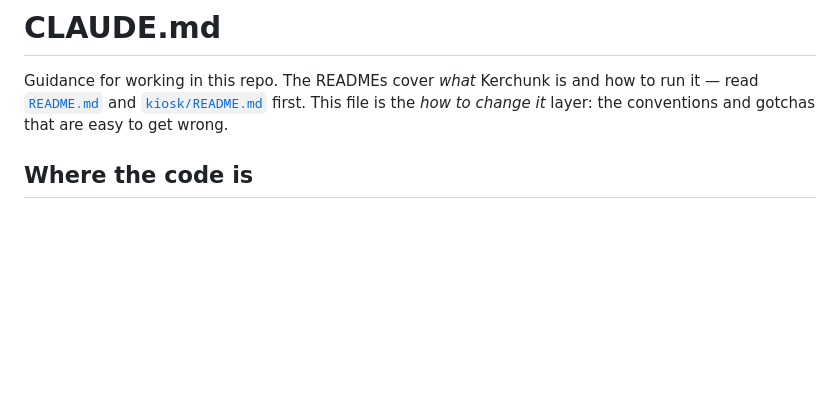
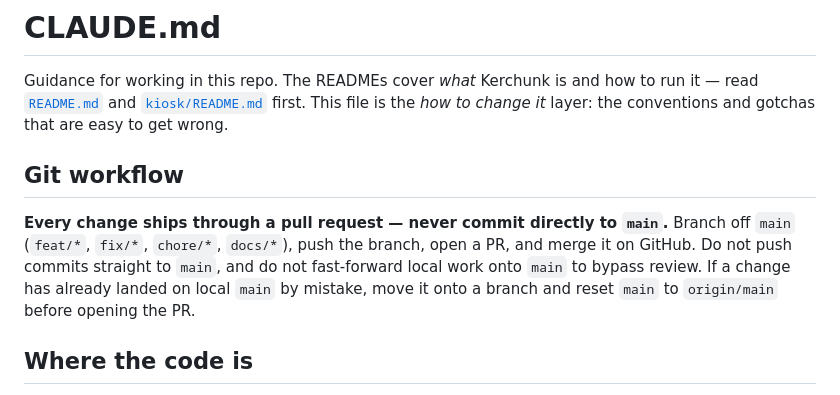
Before and after one commit to jeremyfuksa/kerchunk-kiosk, a Markdown page: CLAUDE.md, the part around the change. Drawn GitHub-style; blank space fills up the shorter version.

Commit message:
docs(claude): require all changes to ship via PR, never direct to main (#89)
Co-authored-by: Claude Opus 4.8 (1M context) <noreply@anthropic.com>

```diff
--- a/CLAUDE.md
+++ b/CLAUDE.md
@@ -4,6 +4,15 @@ Guidance for working in this repo. The READMEs cover *what* Kerchunk is and how
 to run it — read [`README.md`](README.md) and [`kiosk/README.md`](kiosk/README.md)
 first. This file is the *how to change it* layer: the conventions and gotchas
 that are easy to get wrong.
+
+## Git workflow
+
+**Every change ships through a pull request — never commit directly to `main`.**
+Branch off `main` (`feat/*`, `fix/*`, `chore/*`, `docs/*`), push the branch, open
+a PR, and merge it on GitHub. Do not push commits straight to `main`, and do not
+fast-forward local work onto `main` to bypass review. If a change has already
+landed on local `main` by mistake, move it onto a branch and reset `main` to
+`origin/main` before opening the PR.
 
 ## Where the code is
 
```
